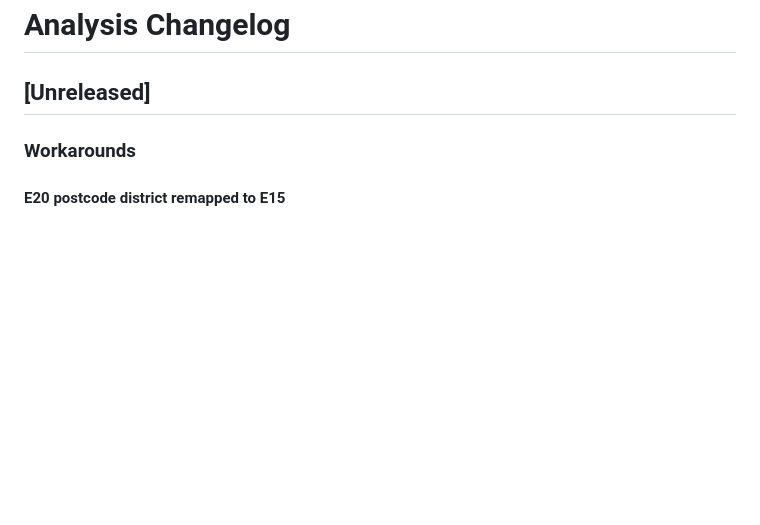
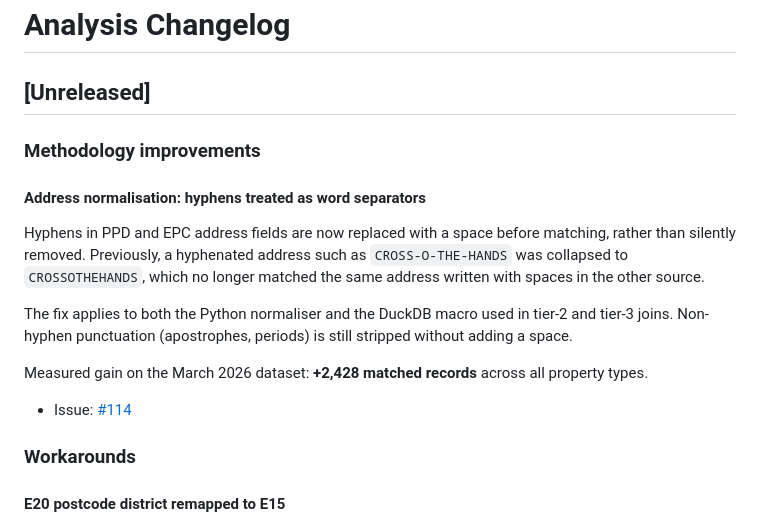
Before and after one commit to huwd/houseprices, a Markdown page: output/CHANGELOG.md, the part around the change. Drawn GitHub-style; blank space fills up the shorter version.

Commit message:
docs(changelog): add unreleased entry for hyphen normaliser fix (#114)
Records the +2,428 match gain from replacing hyphens with spaces in
normalise_addr, under a new Methodology improvements section.

```diff
--- a/output/CHANGELOG.md
+++ b/output/CHANGELOG.md
@@ -1,6 +1,25 @@
 # Analysis Changelog
 
 ## [Unreleased]
+
+### Methodology improvements
+
+#### Address normalisation: hyphens treated as word separators
+
+Hyphens in PPD and EPC address fields are now replaced with a space
+before matching, rather than silently removed. Previously, a hyphenated
+address such as `CROSS-O-THE-HANDS` was collapsed to
+`CROSSOTHEHANDS`, which no longer matched the same address written with
+spaces in the other source.
+
+The fix applies to both the Python normaliser and the DuckDB macro used
+in tier-2 and tier-3 joins. Non-hyphen punctuation (apostrophes,
+periods) is still stripped without adding a space.
+
+Measured gain on the March 2026 dataset: **+2,428 matched records**
+across all property types.
+
+- Issue: [#114](https://github.com/huwd/houseprices/issues/114)
 
 ### Workarounds
 
```
